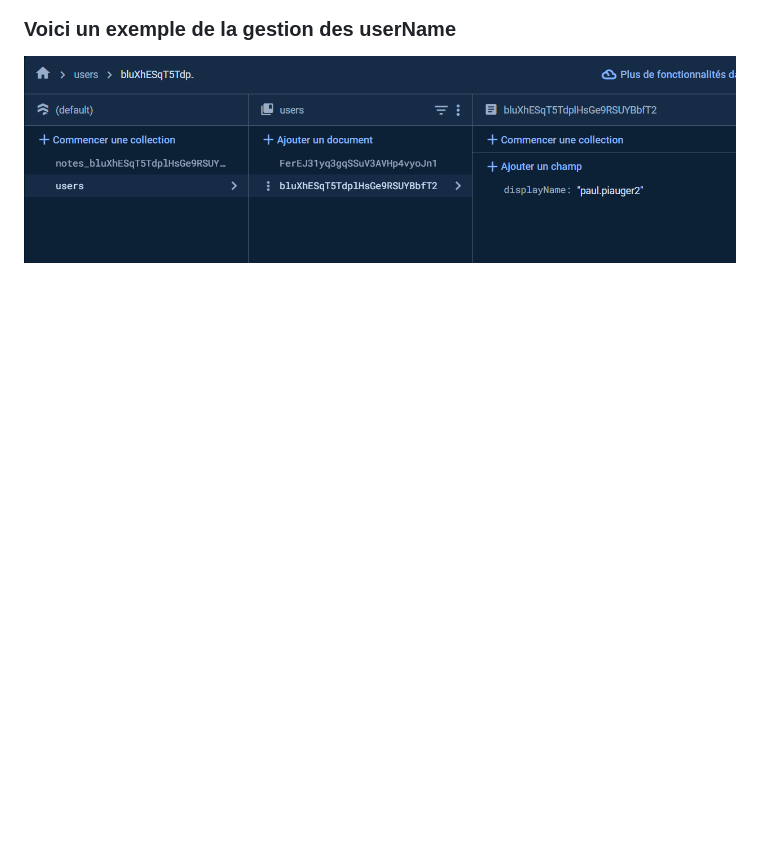
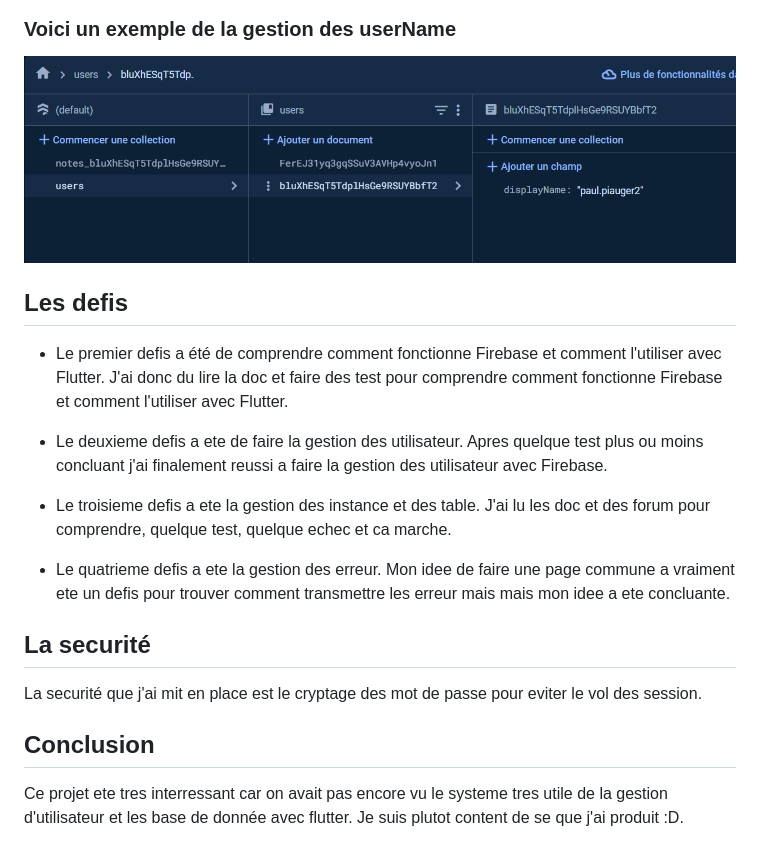
Before and after one commit to Lupitot/Note-s, a Markdown page: README.md, the part around the change. Rendered like a GitHub page; blank space fills up the shorter version.

Commit message:
ajustement readme

```diff
--- a/README.md
+++ b/README.md
@@ -57,3 +57,21 @@ Voila pour les principaux probleme que j'ai rencontré.
 
 ### Voici un exemple de la gestion des userName
 ![Voici un exemple de la gestion des userName](./imageReadme/exemple_userName.png)
+
+## Les defis
+
+- Le premier defis a été de comprendre comment fonctionne Firebase et comment l'utiliser avec Flutter. J'ai donc du lire la doc et faire des test pour comprendre comment fonctionne Firebase et comment l'utiliser avec Flutter.
+
+- Le deuxieme defis a ete de faire la gestion des utilisateur. Apres quelque test plus ou moins concluant j'ai finalement reussi a faire la gestion des utilisateur avec Firebase.
+
+- Le troisieme defis a ete la gestion des instance et des table. J'ai lu les doc et des forum pour comprendre, quelque test, quelque echec et ca marche.
+
+- Le quatrieme defis a ete la gestion des erreur. Mon idee de faire une page commune a vraiment ete un defis pour trouver comment transmettre les erreur mais mais mon idee a ete concluante.
+
+## La securité
+
+La securité que j'ai mit en place est le cryptage des mot de passe pour eviter le vol des session.
+
+## Conclusion
+
+Ce projet ete tres interressant car on avait pas encore vu le systeme tres utile de la gestion d'utilisateur et les base de donnée avec flutter. Je suis plutot content de se que j'ai produit :D.
```
